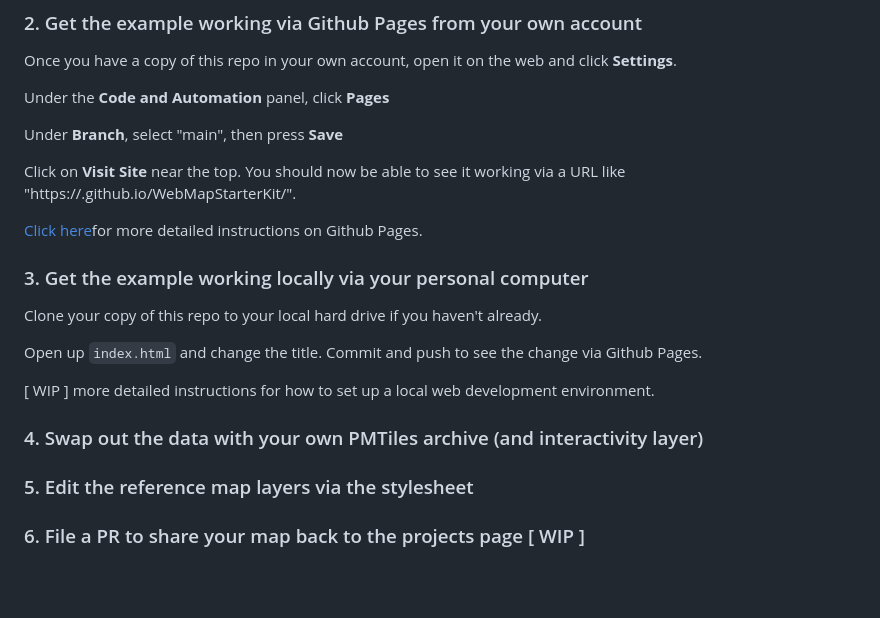
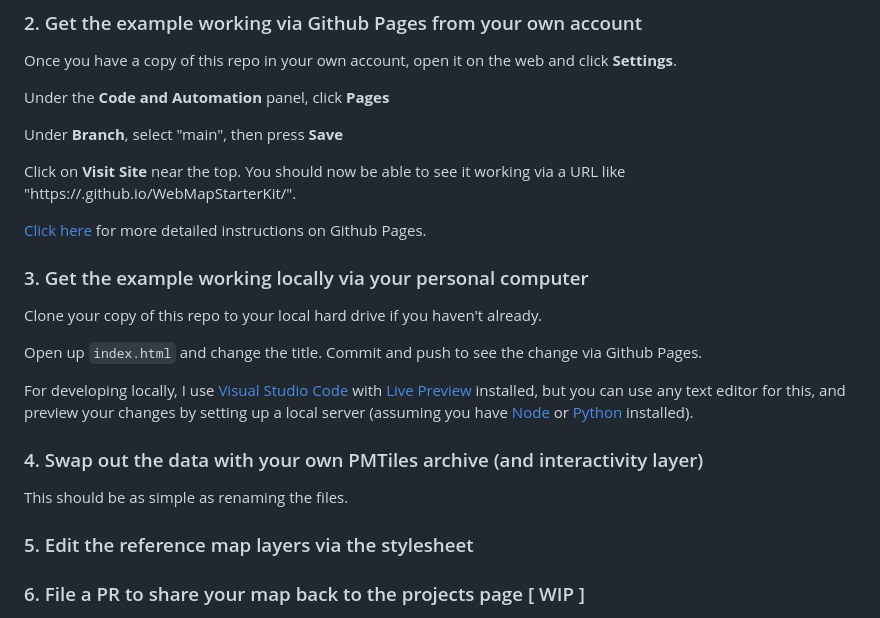
Before and after one commit to mizmay/WebMapStarterKit, a Markdown page: README.md, the part around the change. Drawn GitHub-style; blank space fills up the shorter version.

```diff
--- a/README.md
+++ b/README.md
@@ -34,7 +34,7 @@ Under **Branch**, select "main", then press **Save**
 
 Click on **Visit Site** near the top. You should now be able to see it working via a URL like "https://<yourgithubhandle>.github.io/WebMapStarterKit/".
 
-[Click here](https://docs.github.com/en/pages/getting-started-with-github-pages/creating-a-github-pages-site#creating-your-site)for more detailed instructions on Github Pages.
+[Click here](https://docs.github.com/en/pages/getting-started-with-github-pages/creating-a-github-pages-site#creating-your-site) for more detailed instructions on Github Pages.
 
 ### 3. Get the example working locally via your personal computer
 
@@ -42,9 +42,11 @@ Clone your copy of this repo to your local hard drive if you haven't already.
 
 Open up `index.html` and change the title. Commit and push to see the change via Github Pages.
 
-[ WIP ] more detailed instructions for how to set up a local web development environment.
+For developing locally, I use [Visual Studio Code](https://code.visualstudio.com/) with [Live Preview](https://marketplace.visualstudio.com/items?itemName=ms-vscode.live-server) installed, but you can use any text editor for this, and preview your changes by setting up a local server (assuming you have [Node](https://runjs.app/blog/how-to-start-a-node-server) or [Python](https://realpython.com/python-http-server/) installed).
 
 ### 4. Swap out the data with your own PMTiles archive (and interactivity layer)
+
+This should be as simple as renaming the files.
 
 ### 5. Edit the reference map layers via the stylesheet
 
```
